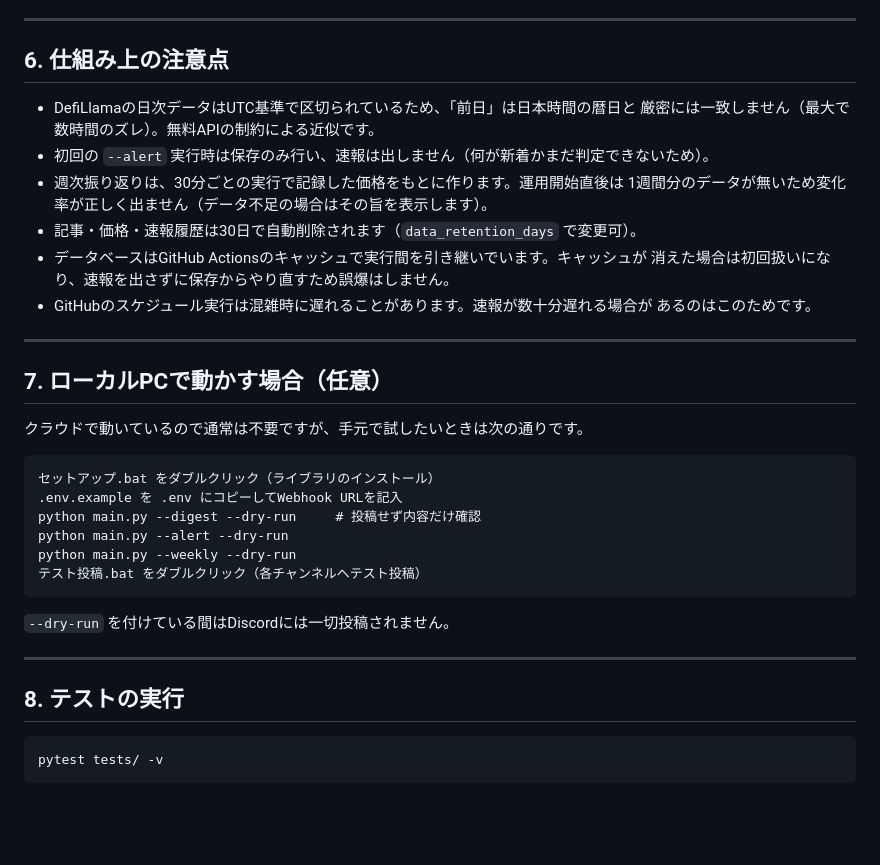
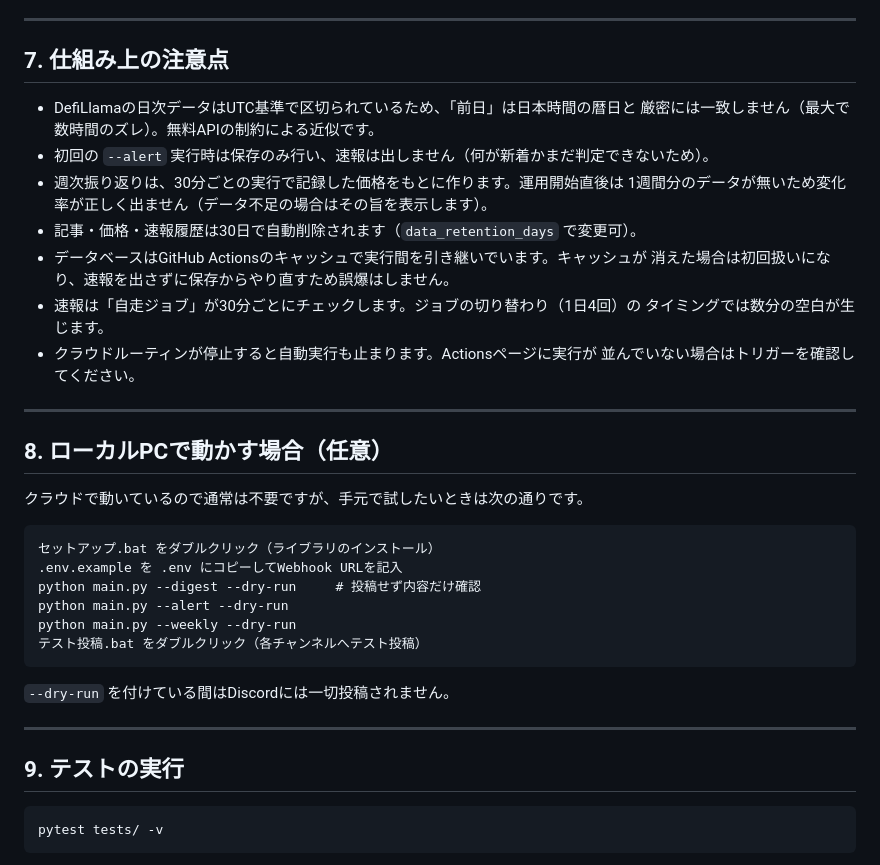
Before and after one commit to sajicosaji/crypto-news-bot, a Markdown page: README.md, the part around one of its changes. Rendered like a GitHub page; blank space fills up the shorter version.

````diff
--- a/README.md
+++ b/README.md
@@ -226,7 +255,7 @@ macro_events:
 
 ---
 
-## 6. 仕組み上の注意点
+## 7. 仕組み上の注意点
 
 - DefiLlamaの日次データはUTC基準で区切られているため、「前日」は日本時間の暦日と
   厳密には一致しません（最大で数時間のズレ）。無料APIの制約による近似です。
@@ -236,12 +265,14 @@ macro_events:
 - 記事・価格・速報履歴は30日で自動削除されます（`data_retention_days` で変更可）。
 - データベースはGitHub Actionsのキャッシュで実行間を引き継いでいます。キャッシュが
   消えた場合は初回扱いになり、速報を出さずに保存からやり直すため誤爆はしません。
-- GitHubのスケジュール実行は混雑時に遅れることがあります。速報が数十分遅れる場合が
-  あるのはこのためです。
+- 速報は「自走ジョブ」が30分ごとにチェックします。ジョブの切り替わり（1日4回）の
+  タイミングでは数分の空白が生じます。
+- クラウドルーティンが停止すると自動実行も止まります。Actionsページに実行が
+  並んでいない場合はトリガーを確認してください。
 
 ---
 
-## 7. ローカルPCで動かす場合（任意）
+## 8. ローカルPCで動かす場合（任意）
 
 クラウドで動いているので通常は不要ですが、手元で試したいときは次の通りです。
 
@@ -258,7 +289,7 @@ python main.py --weekly --dry-run
 
 ---
 
-## 8. テストの実行
+## 9. テストの実行
 
 ```
 pytest tests/ -v
````
Also changed, not shown: other parts of README.md (+35 -6 lines).
